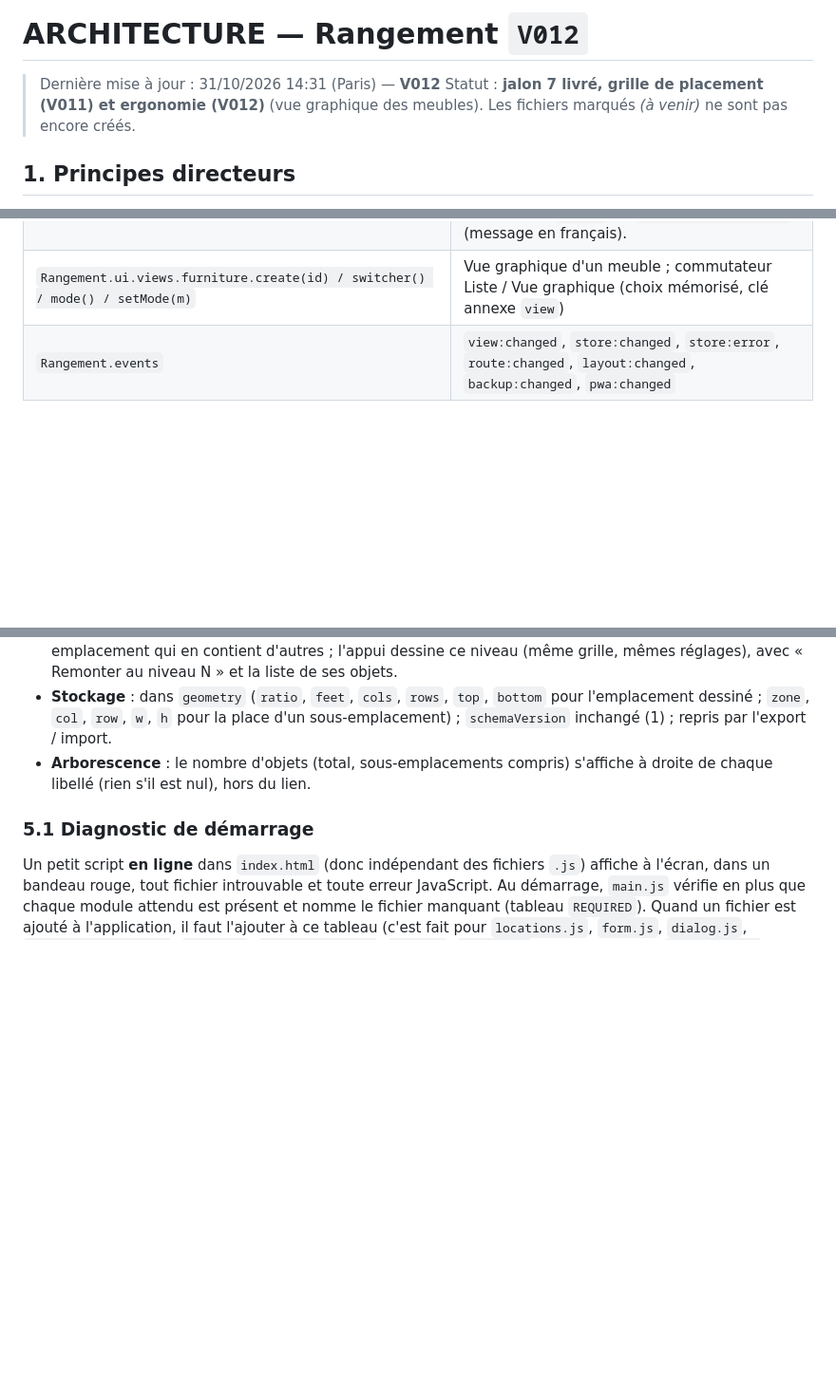
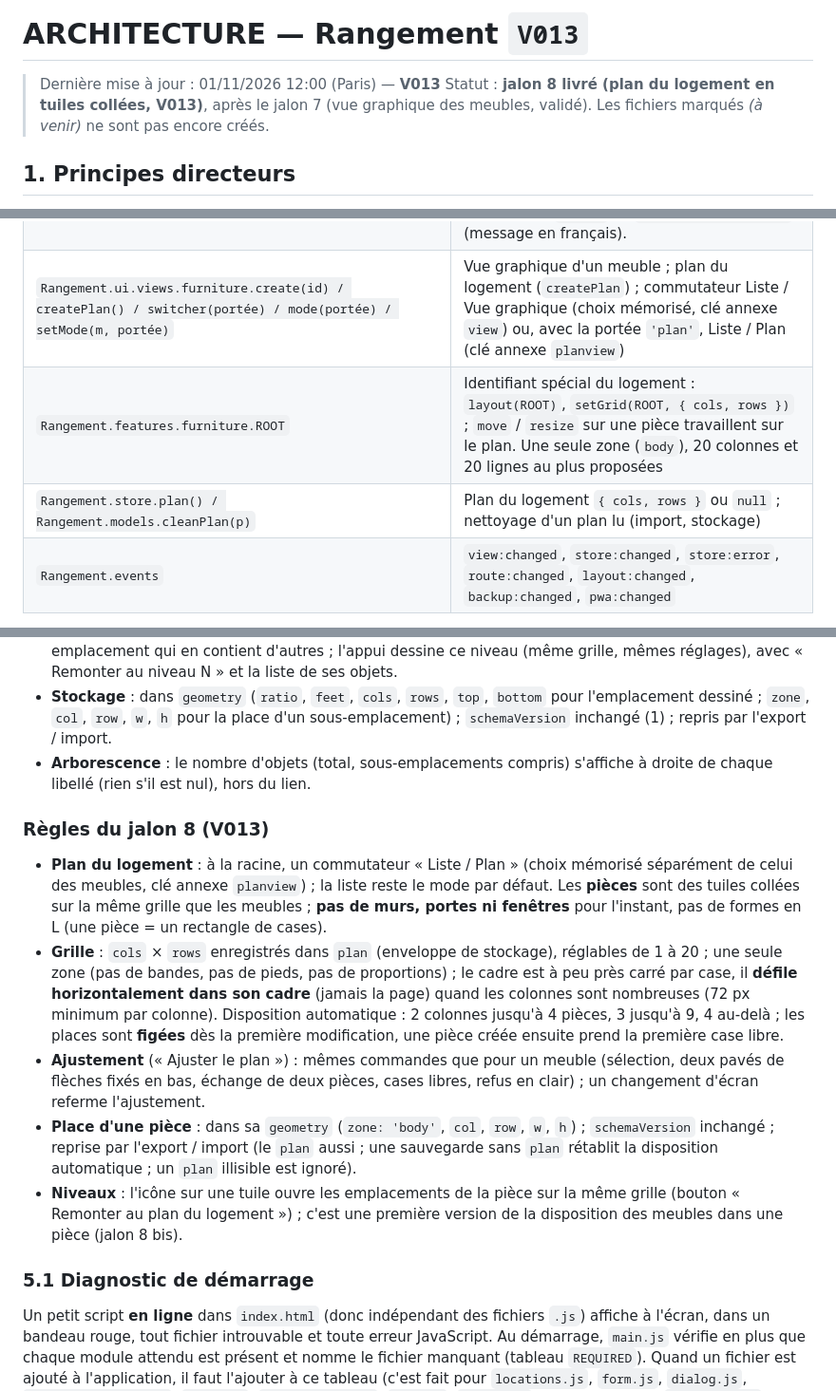
Before and after one commit to Arcturusfr/rangement, a Markdown page: doc/ARCHITECTURE.md, 3 parts joined by grey strips. Shown at 95% size. GitHub-like rendering; blank space fills up the shorter version.

Commit message:
V013 : doc/ARCHITECTURE.md

```diff
--- a/doc/ARCHITECTURE.md
+++ b/doc/ARCHITECTURE.md
@@ -1,14 +1,14 @@
 <!--
   ARCHITECTURE.md — Application « Rangement »
-  Version : V012
-  Horodatage : 2026-10-31 14:31 (heure de Paris)
-  Résumé : V012 : échange d'emplacements, pavés de flèches, défilement conservé.
+  Version : V013
+  Horodatage : 2026-11-01 12:00 (heure de Paris)
+  Résumé : V013 : jalon 8, plan du logement (la grille sert aux pièces).
 -->
 
-# ARCHITECTURE — Rangement `V012`
+# ARCHITECTURE — Rangement `V013`
 
-> Dernière mise à jour : 31/10/2026 14:31 (Paris) — **V012**
-> Statut : **jalon 7 livré, grille de placement (V011) et ergonomie (V012)** (vue graphique des meubles). Les fichiers marqués *(à venir)* ne sont pas encore créés.
+> Dernière mise à jour : 01/11/2026 12:00 (Paris) — **V013**
+> Statut : **jalon 8 livré (plan du logement en tuiles collées, V013)**, après le jalon 7 (vue graphique des meubles, validé). Les fichiers marqués *(à venir)* ne sont pas encore créés.
 
 ## 1. Principes directeurs
 
@@ -200,7 +204,9 @@ Chaque fichier suit le même patron : une fonction auto-exécutée (IIFE) qui li
 | `Rangement.ui.router` | Routes : `#/` (logement), `#/l/<id>` (emplacement), `#/o/<id>` (fiche d'un objet), `#/s/<texte>` (recherche), `#/r` (réglages). `current()` renvoie `{ locationId, itemId, query, settings }` (`query` vaut `null` hors recherche) ; `href(id)`, `itemHref(id)`, `searchHref(texte)`, `settingsHref()`, `navigate(id)`, `search(texte)` |
 | `Rangement.ui.components.dialog.form / confirm / alert` | Dialogues modaux (`<dialog>`), retour du focus à la fermeture |
 | `Rangement.features.furniture.layout(id[, essai]) / get(id) / set(id, { ratio, feet }) / setGrid(id, { cols, rows, top, bottom }) / move(id, dc, dr) / resize(id, dw, dh) / isFurniture(id)` | Grille d'un emplacement dessiné : `layout` renvoie `{ C, L, T, B, cells: [{ id, zone, col, row, w, h }] }` (places automatiques calculées si rien n'est enregistré). `move`, `resize` et `setGrid` enregistrent toute la grille et renvoient `{ ok }` ou `{ ok: false, error }` (message en français). |
-| `Rangement.ui.views.furniture.create(id) / switcher() / mode() / setMode(m)` | Vue graphique d'un meuble ; commutateur Liste / Vue graphique (choix mémorisé, clé annexe `view`) |
+| `Rangement.ui.views.furniture.create(id) / createPlan() / switcher(portée) / mode(portée) / setMode(m, portée)` | Vue graphique d'un meuble ; plan du logement (`createPlan`) ; commutateur Liste / Vue graphique (choix mémorisé, clé annexe `view`) ou, avec la portée `'plan'`, Liste / Plan (clé annexe `planview`) |
+| `Rangement.features.furniture.ROOT` | Identifiant spécial du logement : `layout(ROOT)`, `setGrid(ROOT, { cols, rows })` ; `move` / `resize` sur une pièce travaillent sur le plan. Une seule zone (`body`), 20 colonnes et 20 lignes au plus proposées |
+| `Rangement.store.plan() / Rangement.models.cleanPlan(p)` | Plan du logement `{ cols, rows }` ou `null` ; nettoyage d'un plan lu (import, stockage) |
 | `Rangement.events` | `view:changed`, `store:changed`, `store:error`, `route:changed`, `layout:changed`, `backup:changed`, `pwa:changed` |
 
 Si `localStorage` est indisponible, `storage.js` bascule en mémoire et l'appli affiche un avertissement.
@@ -276,6 +282,14 @@ Si `localStorage` est indisponible, `storage.js` bascule en mémoire et l'appli
 - **Stockage** : dans `geometry` (`ratio`, `feet`, `cols`, `rows`, `top`, `bottom` pour l'emplacement dessiné ; `zone`, `col`, `row`, `w`, `h` pour la place d'un sous-emplacement) ; `schemaVersion` inchangé (1) ; repris par l'export / import.
 - **Arborescence** : le nombre d'objets (total, sous-emplacements compris) s'affiche à droite de chaque libellé (rien s'il est nul), hors du lien.
 
+### Règles du jalon 8 (V013)
+
+- **Plan du logement** : à la racine, un commutateur « Liste / Plan » (choix mémorisé séparément de celui des meubles, clé annexe `planview`) ; la liste reste le mode par défaut. Les **pièces** sont des tuiles collées sur la même grille que les meubles ; **pas de murs, portes ni fenêtres** pour l'instant, pas de formes en L (une pièce = un rectangle de cases).
+- **Grille** : `cols` × `rows` enregistrés dans `plan` (enveloppe de stockage), réglables de 1 à 20 ; une seule zone (pas de bandes, pas de pieds, pas de proportions) ; le cadre est à peu près carré par case, il **défile horizontalement dans son cadre** (jamais la page) quand les colonnes sont nombreuses (72 px minimum par colonne). Disposition automatique : 2 colonnes jusqu'à 4 pièces, 3 jusqu'à 9, 4 au-delà ; les places sont **figées** dès la première modification, une pièce créée ensuite prend la première case libre.
+- **Ajustement** (« Ajuster le plan ») : mêmes commandes que pour un meuble (sélection, deux pavés de flèches fixés en bas, échange de deux pièces, cases libres, refus en clair) ; un changement d'écran referme l'ajustement.
+- **Place d'une pièce** : dans sa `geometry` (`zone: 'body'`, `col`, `row`, `w`, `h`) ; `schemaVersion` inchangé ; reprise par l'export / import (le `plan` aussi ; une sauvegarde sans `plan` rétablit la disposition automatique ; un `plan` illisible est ignoré).
+- **Niveaux** : l'icône sur une tuile ouvre les emplacements de la pièce sur la même grille (bouton « Remonter au plan du logement ») ; c'est une première version de la disposition des meubles dans une pièce (jalon 8 bis).
+
 ### 5.1 Diagnostic de démarrage
 
 Un petit script **en ligne** dans `index.html` (donc indépendant des fichiers `.js`) affiche à l'écran, dans un bandeau rouge, tout fichier introuvable et toute erreur JavaScript. Au démarrage, `main.js` vérifie en plus que chaque module attendu est présent et nomme le fichier manquant (tableau `REQUIRED`). Quand un fichier est ajouté à l'application, il faut l'ajouter à ce tableau (c'est fait pour `locations.js`, `form.js`, `dialog.js`, `location-actions.js`, `items.js`, `item-actions.js`, `item.js`, `search.js` (fonction et vue), `searchbar.js`, `backup.js`, `settings.js`, `pwa.js`, `detailbar.js`, `treerail.js` et `furniture.js` (fonction et vue)).
```
Also changed, not shown: other parts of doc/ARCHITECTURE.md (+8 -3 lines).
